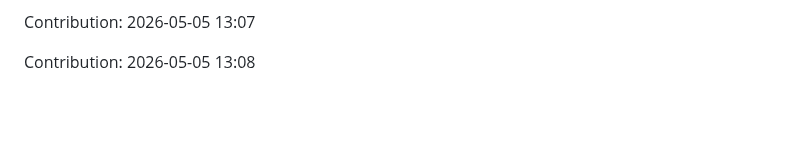
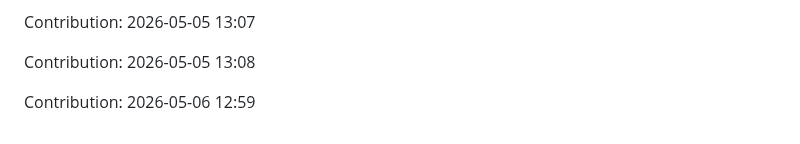
Before and after one commit to urvashi181/Myfiirstrepo, a Markdown page: repo/README.md, the part around the change. GitHub-like rendering; blank space fills up the shorter version.

Commit message:
Contribution: 2026-05-06 12:59

```diff
--- a/repo/README.md
+++ b/repo/README.md
@@ -2669,3 +2669,5 @@ Contribution: 2026-05-05 13:06
 Contribution: 2026-05-05 13:07
 
 Contribution: 2026-05-05 13:08
+
+Contribution: 2026-05-06 12:59
```
